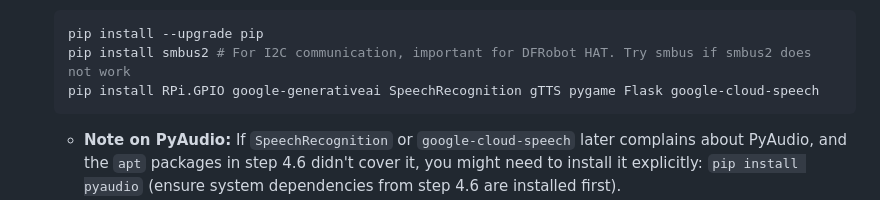
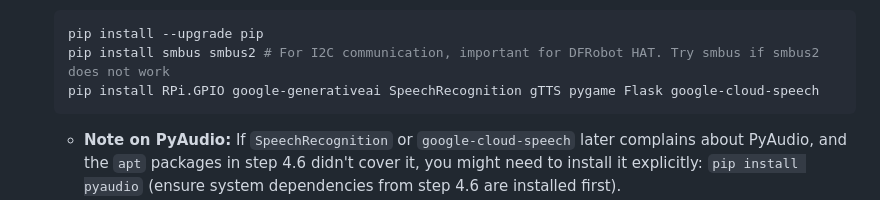
Before and after one commit to Nilcreator/FablabKannaiRobotClub, a Markdown page: NinjaTire/readme.md, the part around the change. GitHub-like rendering.

````diff
--- a/NinjaTire/readme.md
+++ b/NinjaTire/readme.md
@@ -207,7 +207,7 @@ This section involves steps that can take a **very long time** on a Raspberry Pi
     **This entire step will take a very long time (potentially 1-2+ hours) due to compilation on the Pi Zero.** Be patient.
     ```bash
     pip install --upgrade pip
-    pip install smbus2 # For I2C communication, important for DFRobot HAT. Try smbus if smbus2 does not work
+    pip install smbus smbus2 # For I2C communication, important for DFRobot HAT. Try smbus if smbus2 does not work
     pip install RPi.GPIO google-generativeai SpeechRecognition gTTS pygame Flask google-cloud-speech
     ```
     *   **Note on PyAudio:** If `SpeechRecognition` or `google-cloud-speech` later complains about PyAudio, and the `apt` packages in step 4.6 didn't cover it, you might need to install it explicitly:
````
